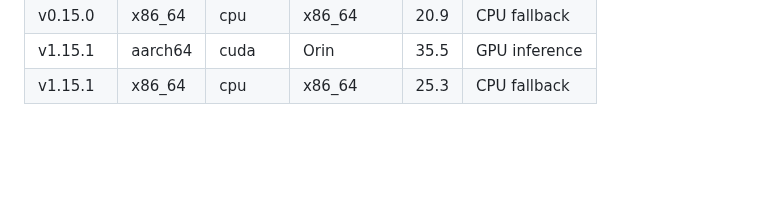
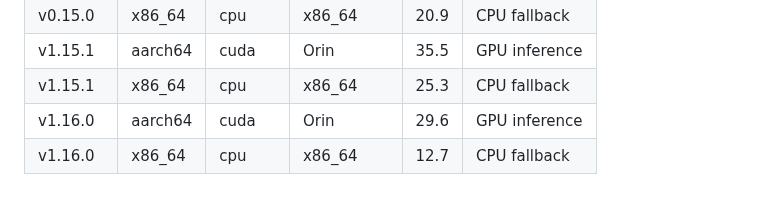
Before and after one commit to sentania-labs/scarguard, a Markdown page: BENCHMARKS.md, the part around the change. Rendered like a GitHub page; blank space fills up the shorter version.

Commit message:
chore: update BENCHMARKS.md for
Co-Authored-By: github-actions[bot] <41898282+github-actions[bot]@users.noreply.github.com>

```diff
--- a/BENCHMARKS.md
+++ b/BENCHMARKS.md
@@ -57,3 +57,5 @@ Results are appended automatically by the release workflow.
 | v0.15.0 | x86_64 | cpu | x86_64 | 20.9 | CPU fallback |
 | v1.15.1 | aarch64 | cuda | Orin | 35.5 | GPU inference |
 | v1.15.1 | x86_64 | cpu | x86_64 | 25.3 | CPU fallback |
+| v1.16.0 | aarch64 | cuda | Orin | 29.6 | GPU inference |
+| v1.16.0 | x86_64 | cpu | x86_64 | 12.7 | CPU fallback |
```
